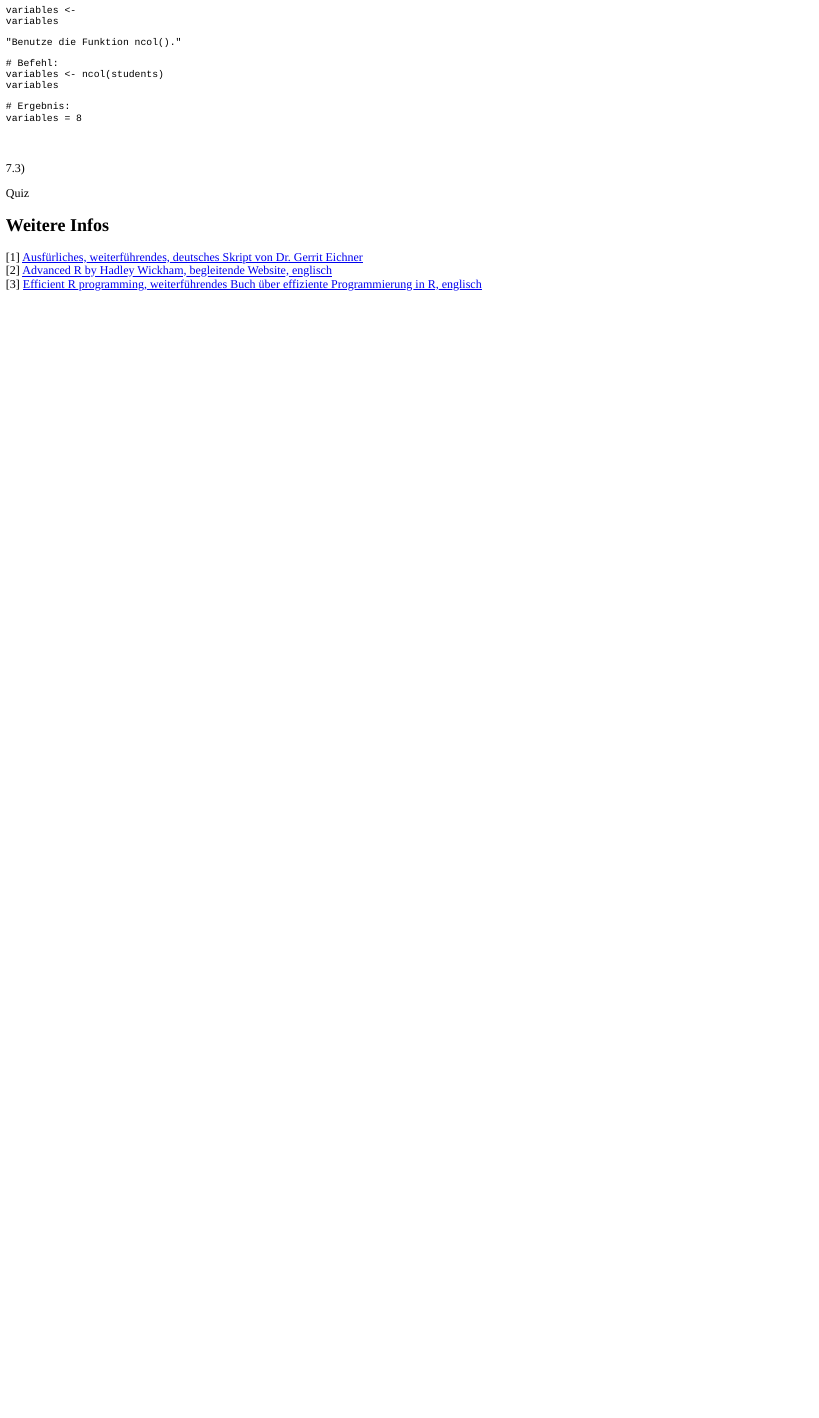
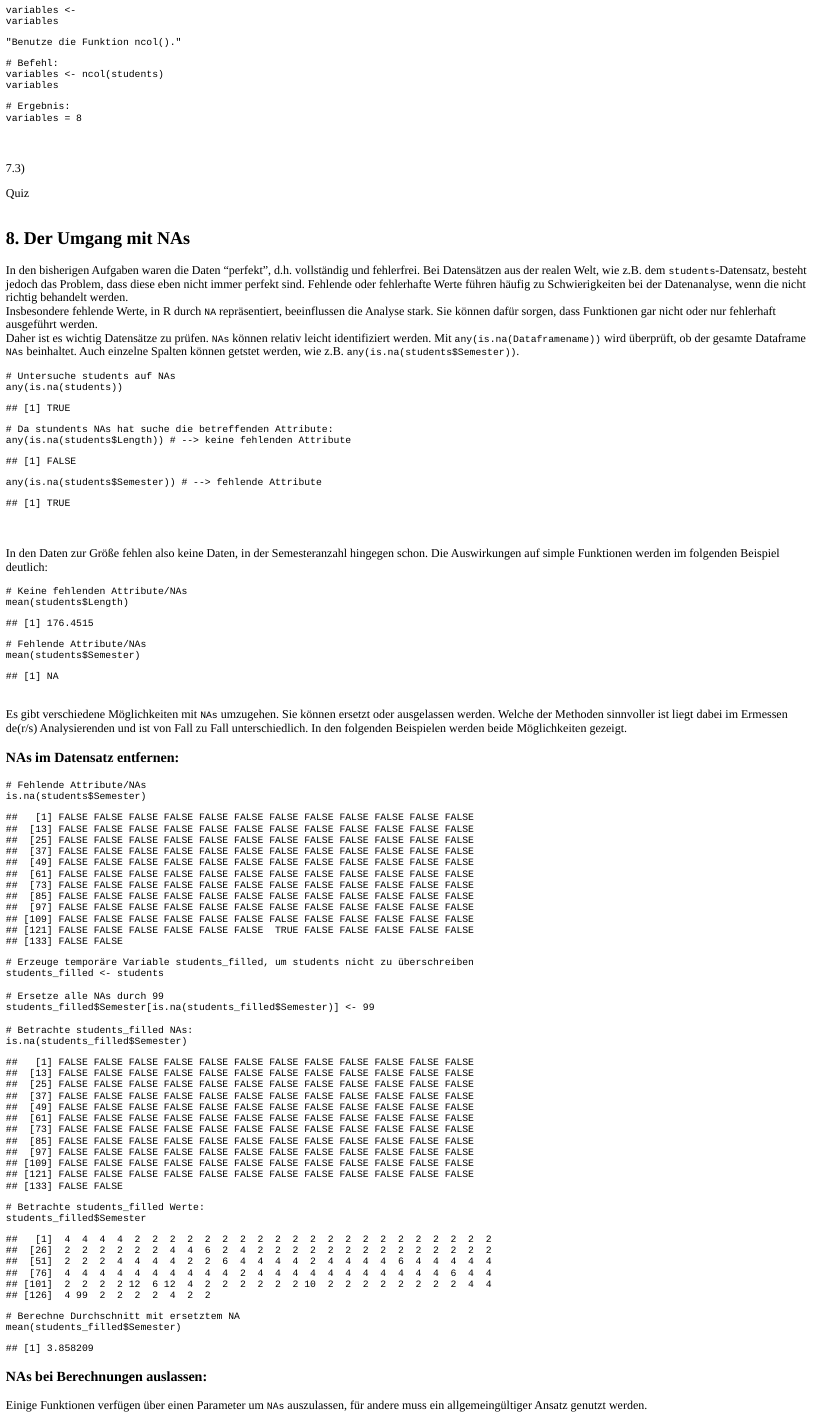
Before and after one commit to sholtkamp/geostat.tutorial, an R Markdown document (inst/tutorials/basics/basics.Rmd): the page in a window 1100 px wide, from 8270 px down. The pictures show the output file inst/tutorials/basics/basics.html that the author committed with the source, opened offline; folded parts are opened.

Commit message:
Update 1.1 --> 1.2
Added Chapter about NA handling

````diff
--- a/inst/tutorials/basics/basics.Rmd
+++ b/inst/tutorials/basics/basics.Rmd
@@ -599,7 +599,73 @@ quiz(
   )
 )
 ```
+<br>
 
+## 8. Der Umgang mit NAs
+In den bisherigen Aufgaben waren die Daten "perfekt", d.h. vollständig und fehlerfrei. Bei Datensätzen aus der realen Welt, wie z.B. dem `students`-Datensatz, besteht jedoch das Problem, dass diese eben nicht immer perfekt sind. Fehlende oder fehlerhafte Werte führen häufig zu Schwierigkeiten bei der Datenanalyse, wenn die nicht richtig behandelt werden.
+<br>
+Insbesondere fehlende Werte, in R durch `NA` repräsentiert, beeinflussen die Analyse stark. Sie können dafür sorgen, dass Funktionen gar nicht oder nur fehlerhaft ausgeführt werden.
+<br>
+Daher ist es wichtig Datensätze zu prüfen. `NAs` können relativ leicht identifiziert werden. Mit `any(is.na(Dataframename))` wird überprüft, ob der gesamte Dataframe `NAs` beinhaltet. Auch einzelne Spalten können getstet werden, wie z.B. `any(is.na(students$Semester))`.
+<br>
+```{r NA, include = TRUE, echo = TRUE}
+# Untersuche students auf NAs
+any(is.na(students))
+
+# Da stundents NAs hat suche die betreffenden Attribute:
+any(is.na(students$Length)) # --> keine fehlenden Attribute
+any(is.na(students$Semester)) # --> fehlende Attribute
+```
+<br>
+
+In den Daten zur Größe fehlen also keine Daten, in der Semesteranzahl hingegen schon. Die Auswirkungen auf simple Funktionen werden im folgenden Beispiel deutlich:
+```{r NA_mean, include = TRUE, echo = TRUE}
+# Keine fehlenden Attribute/NAs
+mean(students$Length)
+
+# Fehlende Attribute/NAs
+mean(students$Semester)
+```
+<br>
+Es gibt verschiedene Möglichkeiten mit `NAs` umzugehen. Sie können ersetzt oder ausgelassen werden. Welche der Methoden sinnvoller ist liegt dabei im Ermessen de(r/s) Analysierenden und ist von Fall zu Fall unterschiedlich. In den folgenden Beispielen werden beide Möglichkeiten gezeigt.
+<br>
+
+### NAs im Datensatz entfernen:
+```{r NA_removal, include = TRUE, echo = TRUE}
+# Fehlende Attribute/NAs
+is.na(students$Semester)
+
+# Erzeuge temporäre Variable students_filled, um students nicht zu überschreiben
+students_filled <- students
+
+# Ersetze alle NAs durch 99
+students_filled$Semester[is.na(students_filled$Semester)] <- 99
+
+# Betrachte students_filled NAs:
+is.na(students_filled$Semester)
+
+# Betrachte students_filled Werte:
+students_filled$Semester
+
+# Berechne Durchschnitt mit ersetztem NA
+mean(students_filled$Semester)
+```
+
+### NAs bei Berechnungen auslassen:
+
+Einige Funktionen verfügen über einen Parameter um `NAs` auszulassen, für andere muss ein allgemeingültiger Ansatz genutzt werden.
+```{r NA_skip, include = TRUE, echo = TRUE}
+# Auslassen von NAs durch Parameter
+mean(students$Semester, na.rm = TRUE)
+
+
+# Erzeuge temporäre Variable students_no_NA, um students nicht zu überschreiben
+students_no_NA <- students
+students_no_NA <- na.omit(students_no_NA)
+
+# Berechne Durchschnitt mit Auslassen von NA
+mean(students_no_NA$Semester)
+```
 
 ## Weitere Infos
 
````
Also changed, not shown: inst/tutorials/basics/basics.html, 1 other file.
